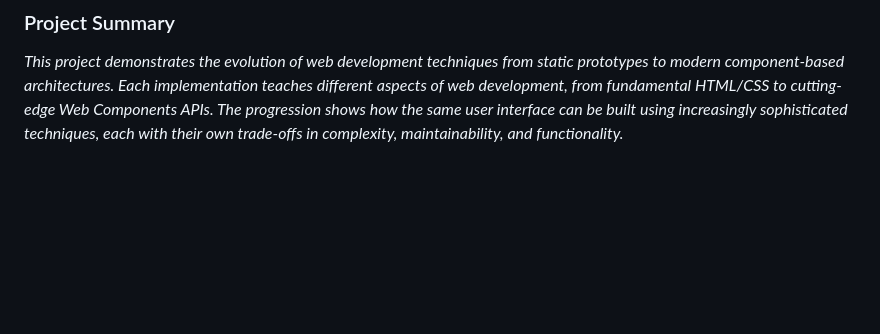
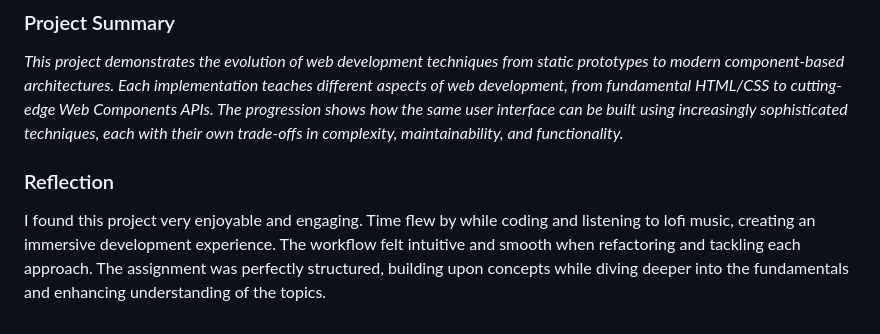
Before and after one commit to jennerdulce/lab6-components, a Markdown page: README.md, the part around the change. Rendered like a GitHub page; blank space fills up the shorter version.

Commit message:
docs: added reflection

```diff
--- a/README.md
+++ b/README.md
@@ -370,3 +370,7 @@ chat-[approach]/
 
 ### Project Summary
 *This project demonstrates the evolution of web development techniques from static prototypes to modern component-based architectures. Each implementation teaches different aspects of web development, from fundamental HTML/CSS to cutting-edge Web Components APIs. The progression shows how the same user interface can be built using increasingly sophisticated techniques, each with their own trade-offs in complexity, maintainability, and functionality.*
+
+### Reflection
+
+I found this project very enjoyable and engaging. Time flew by while coding and listening to lofi music, creating an immersive development experience. The workflow felt intuitive and smooth when refactoring and tackling each approach. The assignment was perfectly structured, building upon concepts while diving deeper into the fundamentals and enhancing understanding of the topics.
```
